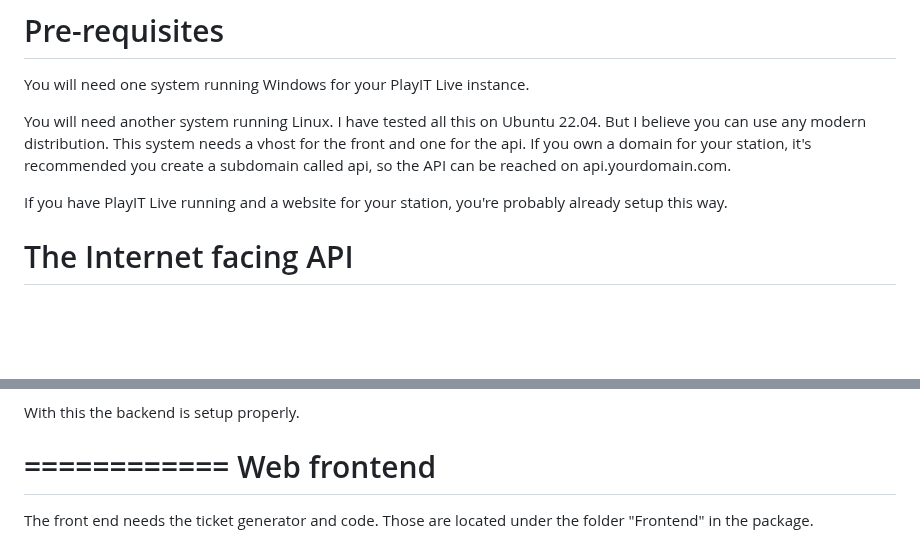
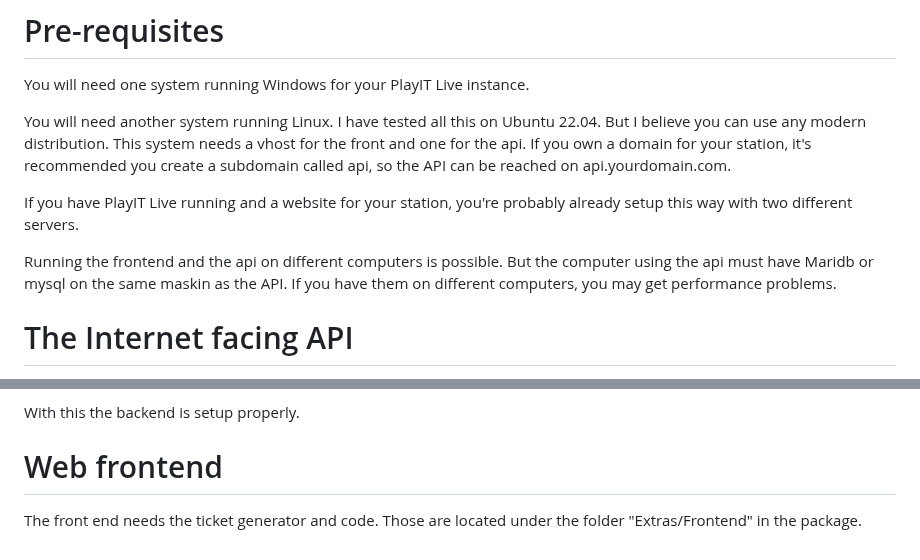
Before and after one commit to stripecat/datalinks, a Markdown page: README.md, 2 parts joined by grey strips. GitHub-like rendering; blank space fills up the shorter version.

```diff
--- a/README.md
+++ b/README.md
@@ -39,7 +39,10 @@ You will need another system running Linux. I have tested all this on Ubuntu 22.
 modern distribution. This system needs a vhost for the front and one for the api. If you own a domain for your station, it's
 recommended you create a subdomain called api, so the API can be reached on api.yourdomain.com.
 
-If you have PlayIT Live running and a website for your station, you're probably already setup this way.
+If you have PlayIT Live running and a website for your station, you're probably already setup this way with two different servers.
+
+Running the frontend and the api on different computers is possible. But the computer using the api must have Maridb or mysql on the same maskin as the API. If you have them on different computers, you may get performance problems.
+
 
 # The Internet facing API
 
@@ -135,8 +136,6 @@ You need to create two "Scheduled events" in playit live. They are there to look
 
 With this the backend is setup properly.
 
-============
-Web frontend
-============
+# Web frontend
 
-The front end needs the ticket generator and code. Those are located under the folder "Frontend" in the package.
+The front end needs the ticket generator and code. Those are located under the folder "Extras/Frontend" in the package.
```
Also changed, not shown: other parts of README.md (+5 -7 lines).
